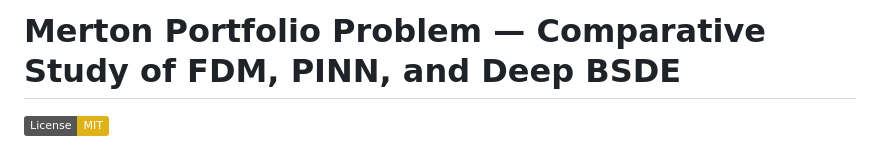
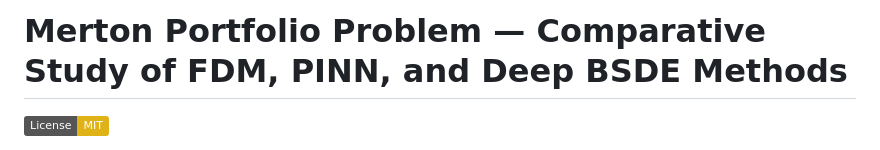
Before and after one commit to arnavydv/merton_comparative_study, a Markdown page: README.md, the part around the change. Rendered like a GitHub page; badges without logos.

Commit message:
Fix header formatting in README.md

```diff
--- a/README.md
+++ b/README.md
@@ -1,4 +1,4 @@
-# Merton Portfolio Problem — Comparative Study of FDM, PINN, and Deep BSDE
+# Merton Portfolio Problem — Comparative Study of FDM, PINN, and Deep BSDE Methods
 
 [![License: MIT](https://img.shields.io/badge/License-MIT-yellow.svg)](LICENSE)
 
```
